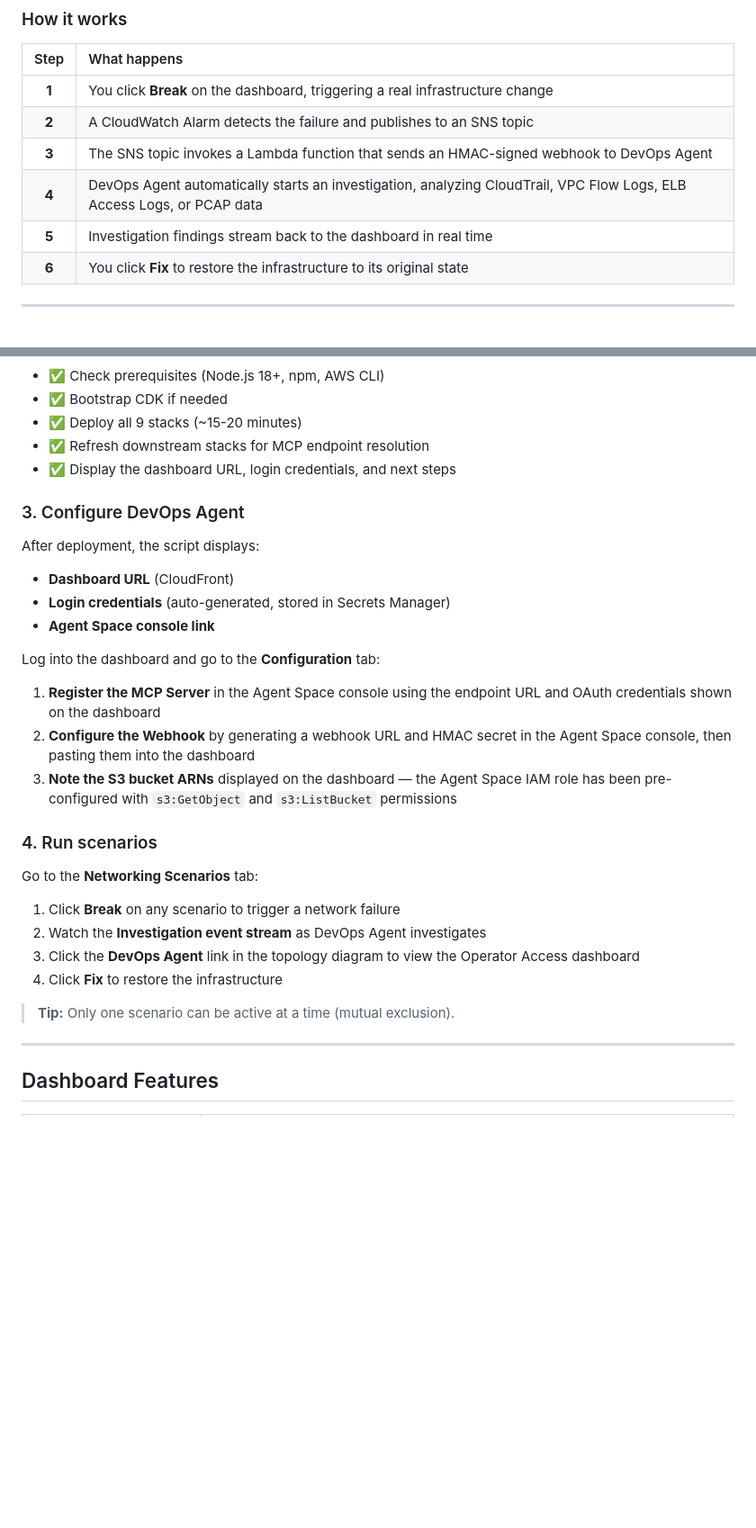
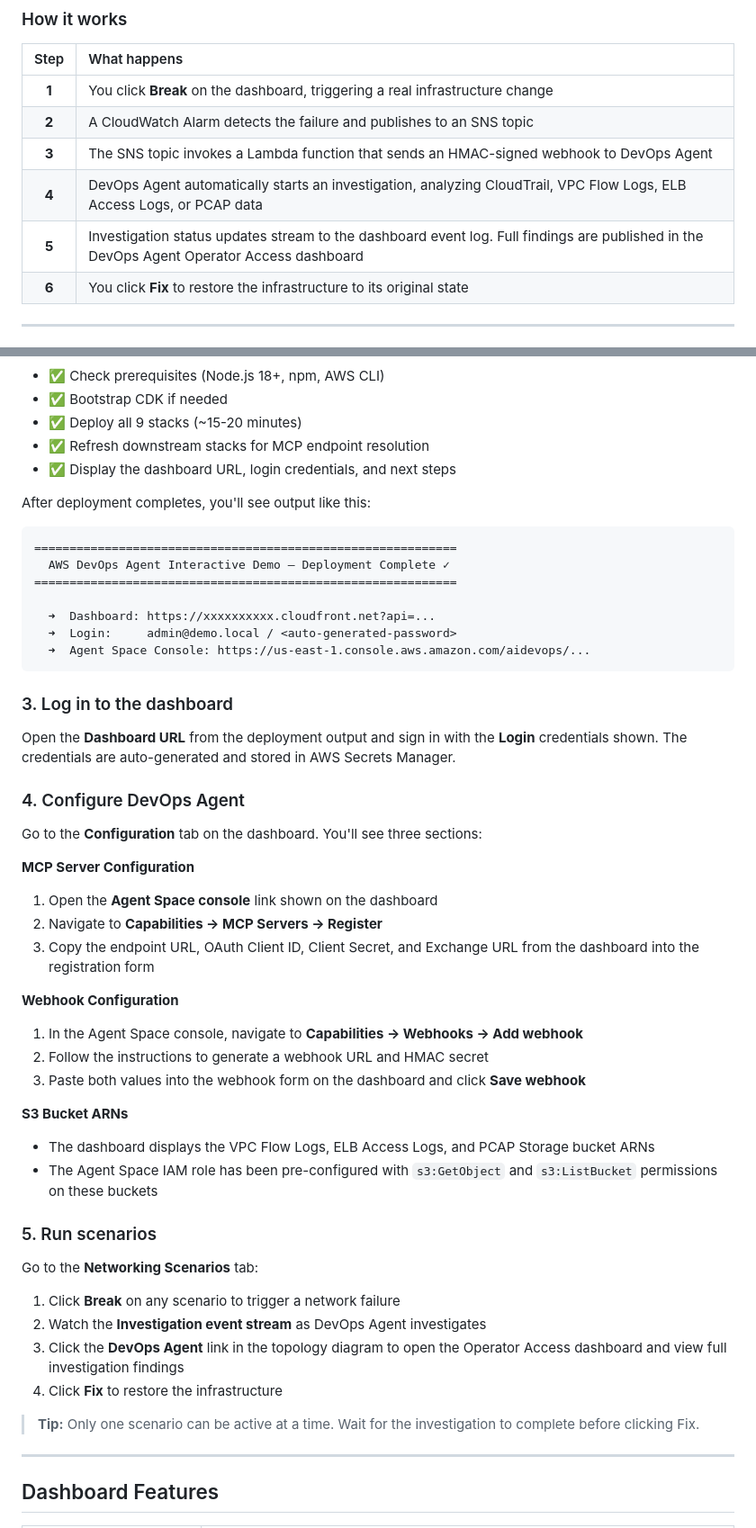
Before and after one commit to aws-samples/sample-aws-devops-agent-interactive-demo, a Markdown page: README.md, 2 parts joined by grey strips. Shown at 90% size. Rendered like a GitHub page; blank space fills up the shorter version.

Commit message:
Fix findings description, expand post-deploy instructions with login, config, and usage details

````diff
--- a/README.md
+++ b/README.md
@@ -58,7 +58,7 @@ Deploy a fully functional environment with a single command. Break things on pur
 | **2** | A CloudWatch Alarm detects the failure and publishes to an SNS topic |
 | **3** | The SNS topic invokes a Lambda function that sends an HMAC-signed webhook to DevOps Agent |
 | **4** | DevOps Agent automatically starts an investigation, analyzing CloudTrail, VPC Flow Logs, ELB Access Logs, or PCAP data |
-| **5** | Investigation findings stream back to the dashboard in real time |
+| **5** | Investigation status updates stream to the dashboard event log. Full findings are published in the DevOps Agent Operator Access dashboard |
 | **6** | You click **Fix** to restore the infrastructure to its original state |
 
 ---
@@ -137,29 +137,50 @@ The deploy script will:
 - ✅ Refresh downstream stacks for MCP endpoint resolution
 - ✅ Display the dashboard URL, login credentials, and next steps
 
-### 3. Configure DevOps Agent
+After deployment completes, you'll see output like this:
 
-After deployment, the script displays:
-- **Dashboard URL** (CloudFront)
-- **Login credentials** (auto-generated, stored in Secrets Manager)
-- **Agent Space console link**
+```
+============================================================
+  AWS DevOps Agent Interactive Demo — Deployment Complete ✓
+============================================================
 
-Log into the dashboard and go to the **Configuration** tab:
+  ➜  Dashboard: https://xxxxxxxxxx.cloudfront.net?api=...
+  ➜  Login:     admin@demo.local / <auto-generated-password>
+  ➜  Agent Space Console: https://us-east-1.console.aws.amazon.com/aidevops/...
+```
 
-1. **Register the MCP Server** in the Agent Space console using the endpoint URL and OAuth credentials shown on the dashboard
-2. **Configure the Webhook** by generating a webhook URL and HMAC secret in the Agent Space console, then pasting them into the dashboard
-3. **Note the S3 bucket ARNs** displayed on the dashboard — the Agent Space IAM role has been pre-configured with `s3:GetObject` and `s3:ListBucket` permissions
+### 3. Log in to the dashboard
 
-### 4. Run scenarios
+Open the **Dashboard URL** from the deployment output and sign in with the **Login** credentials shown. The credentials are auto-generated and stored in AWS Secrets Manager.
+
+### 4. Configure DevOps Agent
+
+Go to the **Configuration** tab on the dashboard. You'll see three sections:
+
+**MCP Server Configuration**
+1. Open the **Agent Space console** link shown on the dashboard
+2. Navigate to **Capabilities → MCP Servers → Register**
+3. Copy the endpoint URL, OAuth Client ID, Client Secret, and Exchange URL from the dashboard into the registration form
+
+**Webhook Configuration**
+1. In the Agent Space console, navigate to **Capabilities → Webhooks → Add webhook**
+2. Follow the instructions to generate a webhook URL and HMAC secret
+3. Paste both values into the webhook form on the dashboard and click **Save webhook**
+
+**S3 Bucket ARNs**
+- The dashboard displays the VPC Flow Logs, ELB Access Logs, and PCAP Storage bucket ARNs
+- The Agent Space IAM role has been pre-configured with `s3:GetObject` and `s3:ListBucket` permissions on these buckets
+
+### 5. Run scenarios
 
 Go to the **Networking Scenarios** tab:
 
 1. Click **Break** on any scenario to trigger a network failure
 2. Watch the **Investigation event stream** as DevOps Agent investigates
-3. Click the **DevOps Agent** link in the topology diagram to view the Operator Access dashboard
+3. Click the **DevOps Agent** link in the topology diagram to open the Operator Access dashboard and view full investigation findings
 4. Click **Fix** to restore the infrastructure
 
-> **Tip:** Only one scenario can be active at a time (mutual exclusion).
+> **Tip:** Only one scenario can be active at a time. Wait for the investigation to complete before clicking Fix.
 
 ---
 
````
